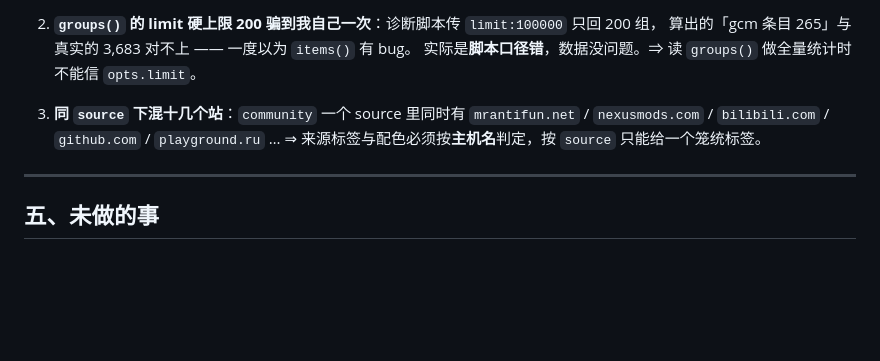
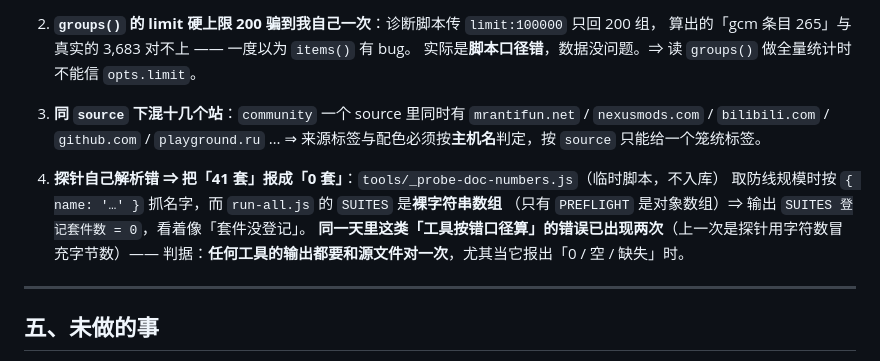
Before and after one commit to A13612812330/game-aggregator, a Markdown page: docs/versions/v10.48.md, the part around the change. Rendered like a GitHub page; blank space fills up the shorter version.

Commit message:
docs(v10.48)：补第 4 个坑 —— 探针自己按错口径解析，把「41 套」报成「0 套」

```diff
--- a/docs/versions/v10.48.md
+++ b/docs/versions/v10.48.md
@@ -107,6 +107,12 @@
    `nexusmods.com` / `bilibili.com` / `github.com` / `playground.ru` …
    ⇒ 来源标签与配色必须按**主机名**判定，按 `source` 只能给一个笼统标签。
 
+4. **探针自己解析错 ⇒ 把「41 套」报成「0 套」**：`tools/_probe-doc-numbers.js`（临时脚本，不入库）
+   取防线规模时按 `{ name: '…' }` 抓名字，而 `run-all.js` 的 `SUITES` 是**裸字符串数组**
+   （只有 `PREFLIGHT` 是对象数组）⇒ 输出 `SUITES 登记套件数 = 0`，看着像「套件没登记」。
+   **同一天里这类「工具按错口径算」的错误已出现两次**（上一次是探针用字符数冒充字节数）——
+   判据：**任何工具的输出都要和源文件对一次**，尤其当它报出「0 / 空 / 缺失」时。
+
 ---
 
 ## 五、未做的事
```
